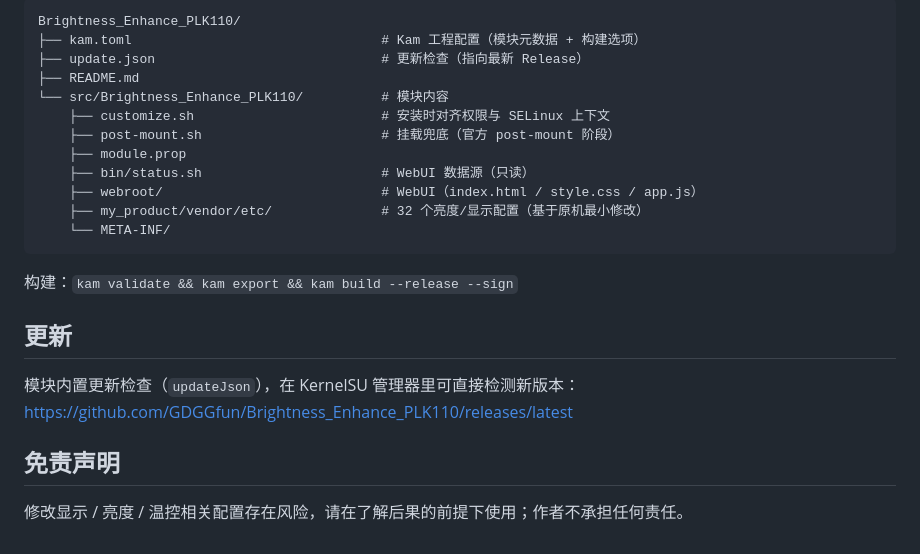
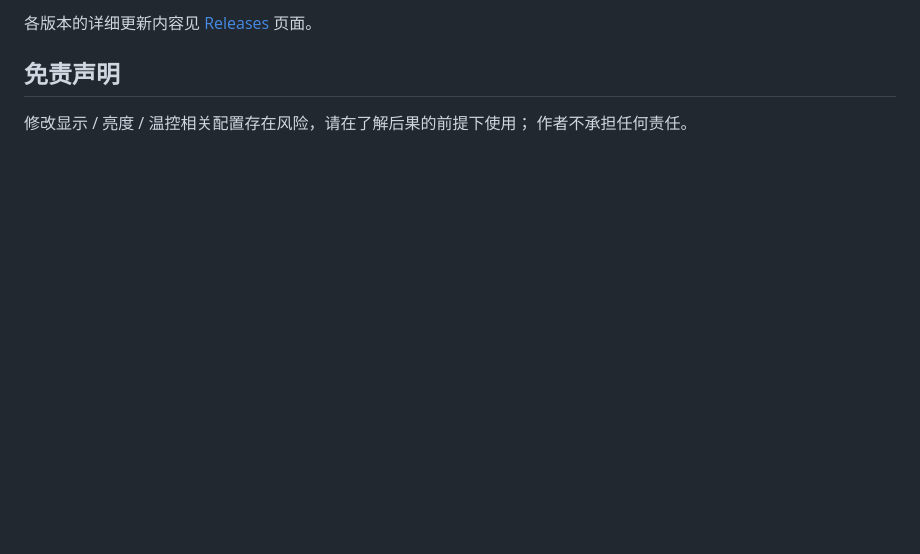
Before and after one commit to GDGGfun/Brightness_Enhance_PLK110, a Markdown page: README.md, the part around one of its changes. GitHub-like rendering; blank space fills up the shorter version.

````diff
--- a/README.md
+++ b/README.md
@@ -61,26 +78,8 @@ KernelSU 管理器正常卸载即可。本模块**只做挂载覆盖，不写入
 
-```
-Brightness_Enhance_PLK110/
-├── kam.toml                                # Kam 工程配置（模块元数据 + 构建选项）
-├── update.json                             # 更新检查（指向最新 Release）
-├── README.md
-└── src/Brightness_Enhance_PLK110/          # 模块内容
-    ├── customize.sh                        # 安装时对齐权限与 SELinux 上下文
-    ├── post-mount.sh                       # 挂载兜底（官方 post-mount 阶段）
-    ├── module.prop
-    ├── bin/status.sh                       # WebUI 数据源（只读）
-    ├── webroot/                            # WebUI（index.html / style.css / app.js）
-    ├── my_product/vendor/etc/              # 32 个亮度/显示配置（基于原机最小修改）
-    └── META-INF/
-```
-
-构建：`kam validate && kam export && kam build --release --sign`
-
-## 更新
-
-模块内置更新检查（`updateJson`），在 KernelSU 管理器里可直接检测新版本：
-<https://github.com/GDGGfun/Brightness_Enhance_PLK110/releases/latest>
+各版本的详细更新内容见
+[Releases](https://github.com/GDGGfun/Brightness_Enhance_PLK110/releases) 页面。
 
 ## 免责声明
 
-修改显示 / 亮度 / 温控相关配置存在风险，请在了解后果的前提下使用；作者不承担任何责任。
+修改显示 / 亮度 / 温控相关配置存在风险，请在了解后果的前提下使用；
+作者不承担任何责任。
````
Also changed, not shown: other parts of README.md (+53 -36 lines).
